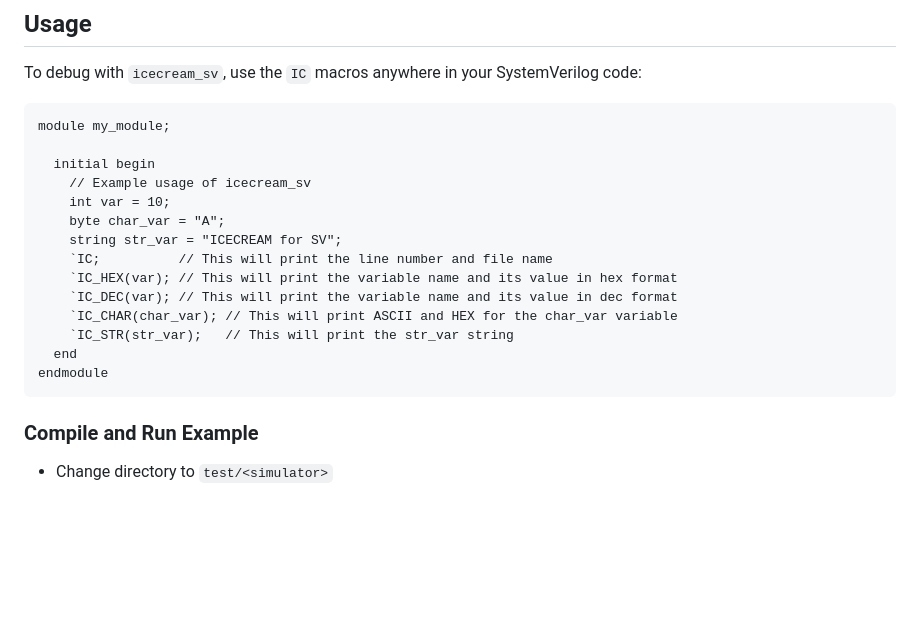
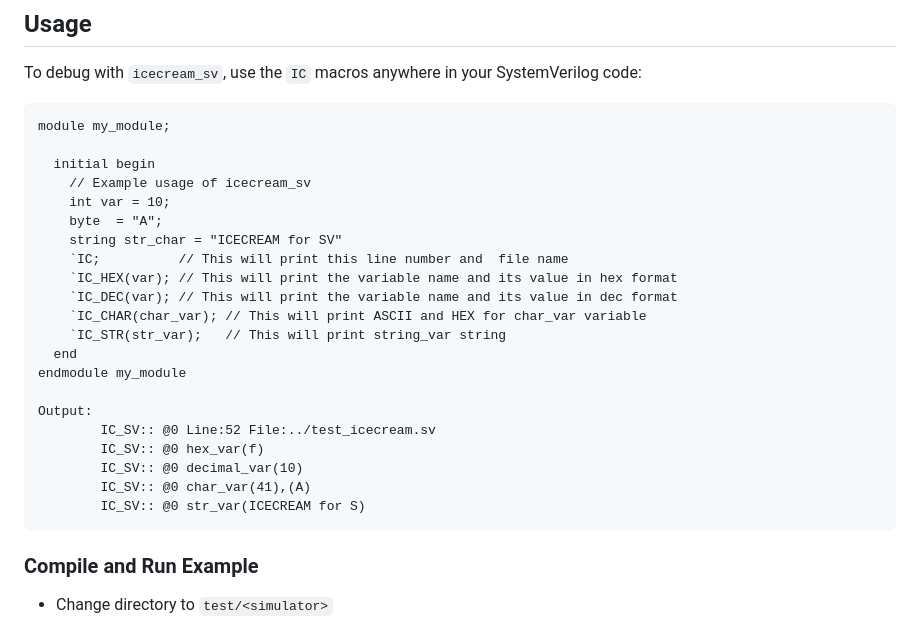
Before and after one commit to xver/icecream_sv, a Markdown page: README.md, the part around the change. Rendered like a GitHub page; blank space fills up the shorter version.

````diff
--- a/README.md
+++ b/README.md
@@ -20,15 +20,22 @@ module my_module;
   initial begin
     // Example usage of icecream_sv
     int var = 10;
-    byte char_var = "A";
-    string str_var = "ICECREAM for SV";
-    `IC;          // This will print the line number and file name
+    byte  = "A";
+    string str_char = "ICECREAM for SV"
+    `IC;          // This will print this line number and  file name
     `IC_HEX(var); // This will print the variable name and its value in hex format
     `IC_DEC(var); // This will print the variable name and its value in dec format
-    `IC_CHAR(char_var); // This will print ASCII and HEX for the char_var variable
-    `IC_STR(str_var);   // This will print the str_var string
+    `IC_CHAR(char_var); // This will print ASCII and HEX for char_var variable
+    `IC_STR(str_var);   // This will print string_var string
   end
-endmodule
+endmodule my_module
+
+Output:
+        IC_SV:: @0 Line:52 File:../test_icecream.sv
+        IC_SV:: @0 hex_var(f)
+        IC_SV:: @0 decimal_var(10)
+        IC_SV:: @0 char_var(41),(A)
+        IC_SV:: @0 str_var(ICECREAM for S)
 ```
 
 ### Compile and Run Example
````
